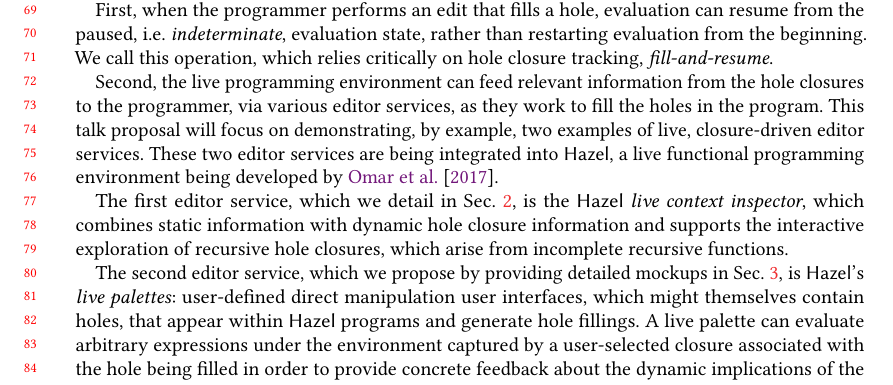
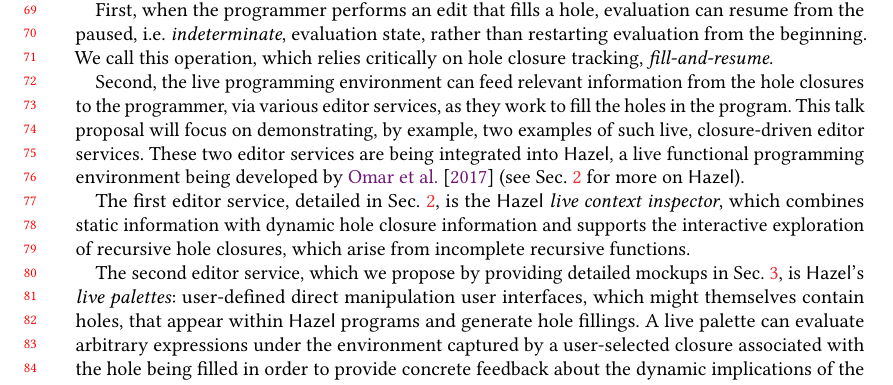
Before and after one commit to hazelgrove/LIVE18, a LaTeX paper (hazel-LIVE2018.tex, which reads intro.tex): part of page 2 of 5, cut so that both start at the same text. Compiled offline with pdfLaTeX; a LaTeX package or settings file that is missing is left out.

Commit message:
wording tweaks in intro

```diff
--- a/intro.tex
+++ b/intro.tex
@@ -133,11 +133,11 @@ Uniquely, the system tracks the closure (i.e. variable environment) around each
 First, when the programmer performs an edit that fills a hole, evaluation can resume from the paused, i.e. \emph{indeterminate}, evaluation state, rather than restarting evaluation from the beginning. We call this operation, which relies critically on hole closure tracking, \emph{fill-and-resume}.
 
 Second, the live programming environment can feed relevant information from the {hole closures} to the programmer, via various editor services, as they work to fill the holes in the program.
-This talk proposal will focus on demonstrating, by example, two examples of live, closure-driven editor services. These two editor services are being integrated into \Hazel, a live functional programming environment being developed by \citet{HazelnutSNAPL}.
+This talk proposal will focus on demonstrating, by example, two examples of such live, closure-driven editor services. These two editor services are being integrated into \Hazel, a live functional programming environment being developed by \citet{HazelnutSNAPL} (see Sec.~\ref{sec:examples} for more on \Hazel).
 
-The first editor service, which we detail in Sec.~\ref{sec:examples}, is the \Hazel \emph{live context inspector}, which combines static information with dynamic hole closure information and supports the interactive exploration of recursive hole closures, which arise from incomplete recursive functions.
+The first editor service, detailed in Sec.~\ref{sec:examples}, is the \Hazel \emph{live context inspector}, which combines static information with dynamic hole closure information and supports the interactive exploration of recursive hole closures, which arise from incomplete recursive functions.
 
 The second editor service, which we propose by providing detailed mockups in Sec.~\ref{sec:palettes}, is \Hazel's \emph{live palettes}: user-defined direct manipulation user interfaces, which might themselves contain holes, that appear within
 \Hazel programs and generate hole fillings.
 A live palette can evaluate arbitrary expressions under the environment captured by a user-selected closure associated with the hole being filled in order to provide concrete feedback
-about the dynamic implications of the choices the palette's user has made.
+about the dynamic implications of the choices the programmer has made in the palette UI.
```
